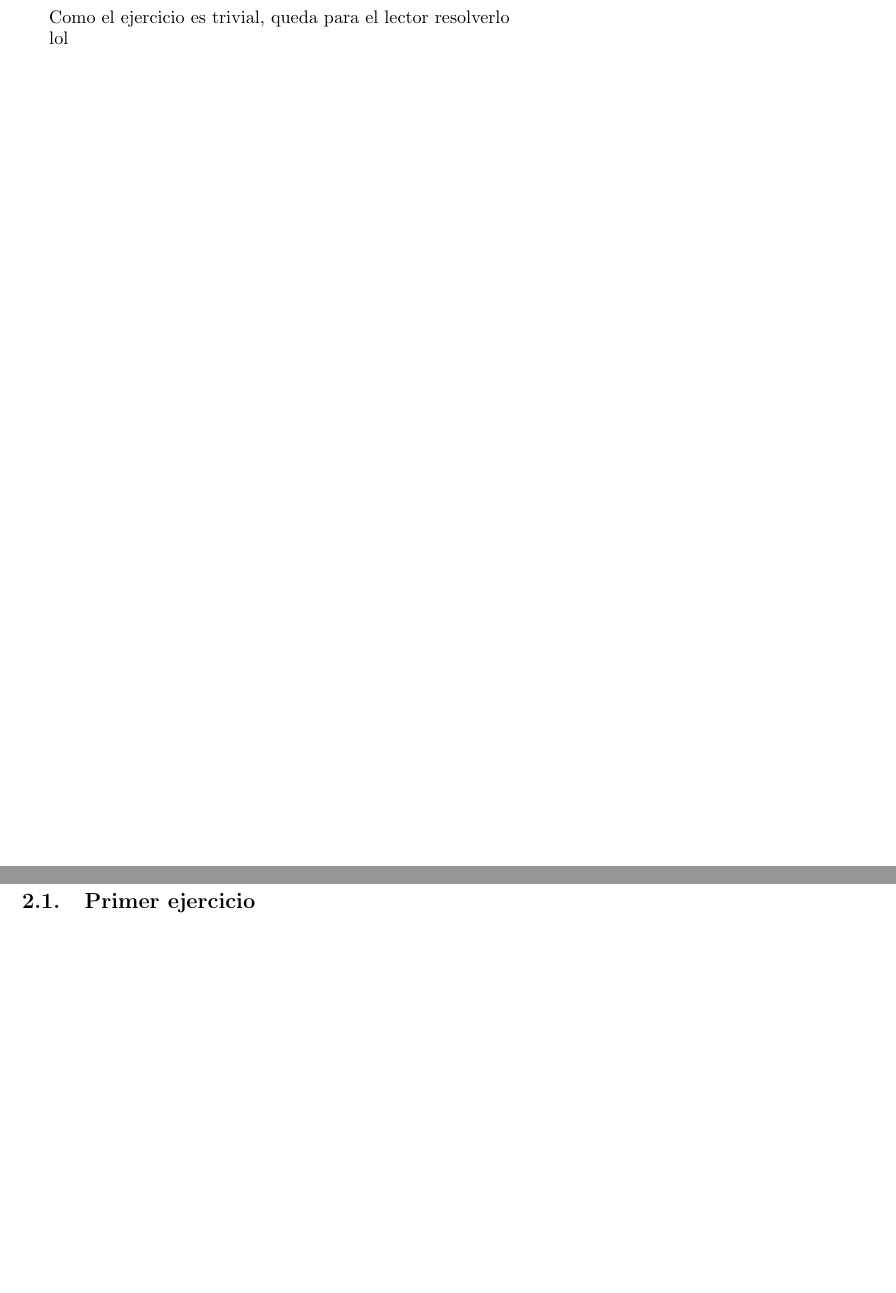
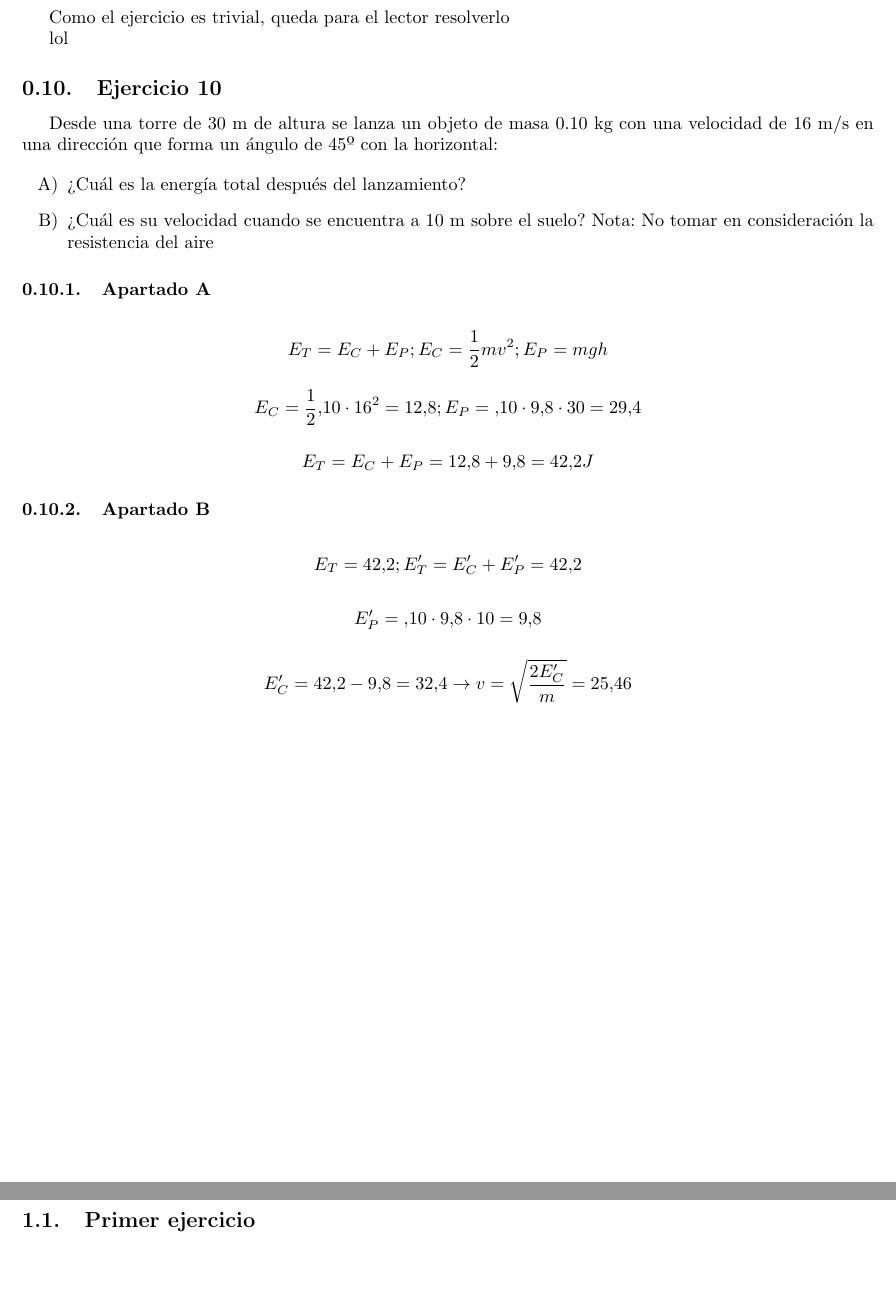
Before and after one commit to rmortes/ejercicios_fisica_resueltos, a LaTeX paper (main.tex, which reads tema0.tex): two parts of pages 7 and 8 of 8, joined at a grey line, cut so that both start at the same text, the shorter picture padded with empty space. Compiled offline with pdfLaTeX.

Commit message:
Ejercicio 0.10 completo

```diff
--- a/tema0.tex
+++ b/tema0.tex
@@ -313,3 +313,44 @@ Como el ejercicio es trivial, queda para el lector
 resolverlo
 
 lol
+
+\subsection{Ejercicio 10}
+Desde una torre de 30 m de altura se lanza un
+objeto de masa 0.10 kg con una velocidad de
+16 m/s en una dirección que forma un ángulo de
+45º con la horizontal:
+
+\begin{enumerate}[label=\Alph*)]
+  \item ¿Cuál es la energía total después del lanzamiento?
+  \item ¿Cuál es su velocidad cuando se encuentra a 10 m
+  sobre el suelo? Nota: No tomar en consideración la
+  resistencia del aire
+\end{enumerate}
+
+\subsubsection{Apartado A}
+  $$
+  E_T = E_C + E_P; E_C = \frac{1}{2}mv^2; E_P = mgh
+  $$
+
+  $$
+  E_C = \frac{1}{2}.10\cdot16^2 = 12.8;
+  E_P = .10\cdot9.8\cdot30 = 29.4
+  $$
+
+  $$
+  E_T = E_C + E_P = 12.8 + 9.8 = 42.2J
+  $$
+
+\subsubsection{Apartado B}
+  $$
+  E_T = 42.2; E_T' = E_C' + E_P' = 42.2
+  $$
+
+  $$
+  E_P' = .10\cdot9.8\cdot10 = 9.8
+  $$
+
+  $$
+  E_C' = 42.2 - 9.8 = 32.4
+  \rightarrow v = \sqrt{\frac{2E_C'}{m}} = 25.46
+  $$
```
Also changed, not shown: main.pdf, tema0.tex (2 more changed lines).
